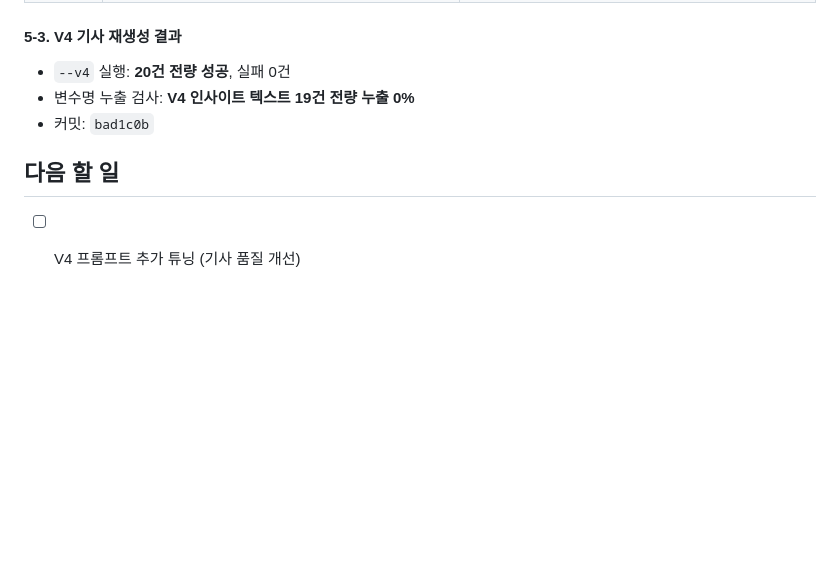
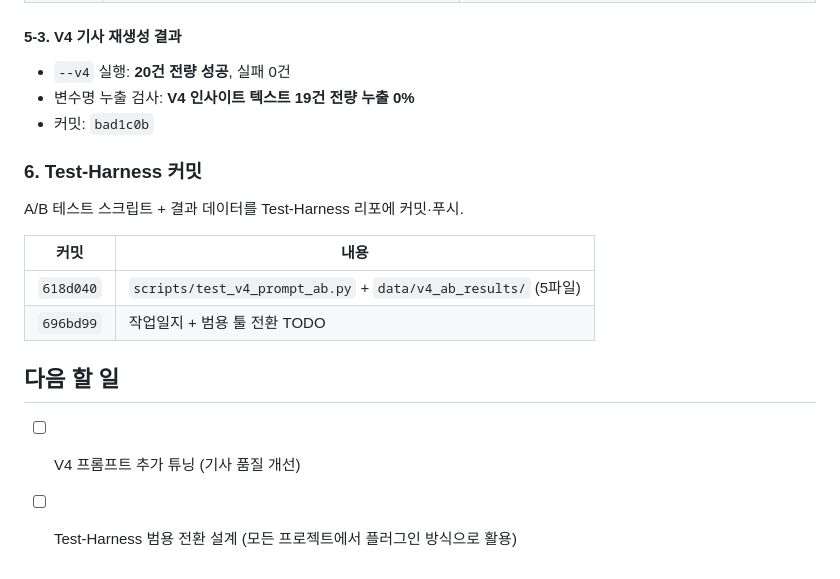
Before and after one commit to sokcho-kim/RegScan, a Markdown page: docs/worklog/2026-02-24.md, the part around the change. GitHub-like rendering; blank space fills up the shorter version.

Commit message:
docs: 작업일지에 Test-Harness 커밋 내역 추가
Co-Authored-By: Claude Opus 4.6 <noreply@anthropic.com>

```diff
--- a/docs/worklog/2026-02-24.md
+++ b/docs/worklog/2026-02-24.md
@@ -207,6 +207,16 @@ Test-Harness/scripts/test_v4_prompt_ab.py
 - 변수명 누출 검사: **V4 인사이트 텍스트 19건 전량 누출 0%**
 - 커밋: `bad1c0b`
 
+### 6. Test-Harness 커밋
+
+A/B 테스트 스크립트 + 결과 데이터를 Test-Harness 리포에 커밋·푸시.
+
+| 커밋 | 내용 |
+|------|------|
+| `618d040` | `scripts/test_v4_prompt_ab.py` + `data/v4_ab_results/` (5파일) |
+| `696bd99` | 작업일지 + 범용 툴 전환 TODO |
+
 ## 다음 할 일
 
 - [ ] V4 프롬프트 추가 튜닝 (기사 품질 개선)
+- [ ] Test-Harness 범용 전환 설계 (모든 프로젝트에서 플러그인 방식으로 활용)
```
